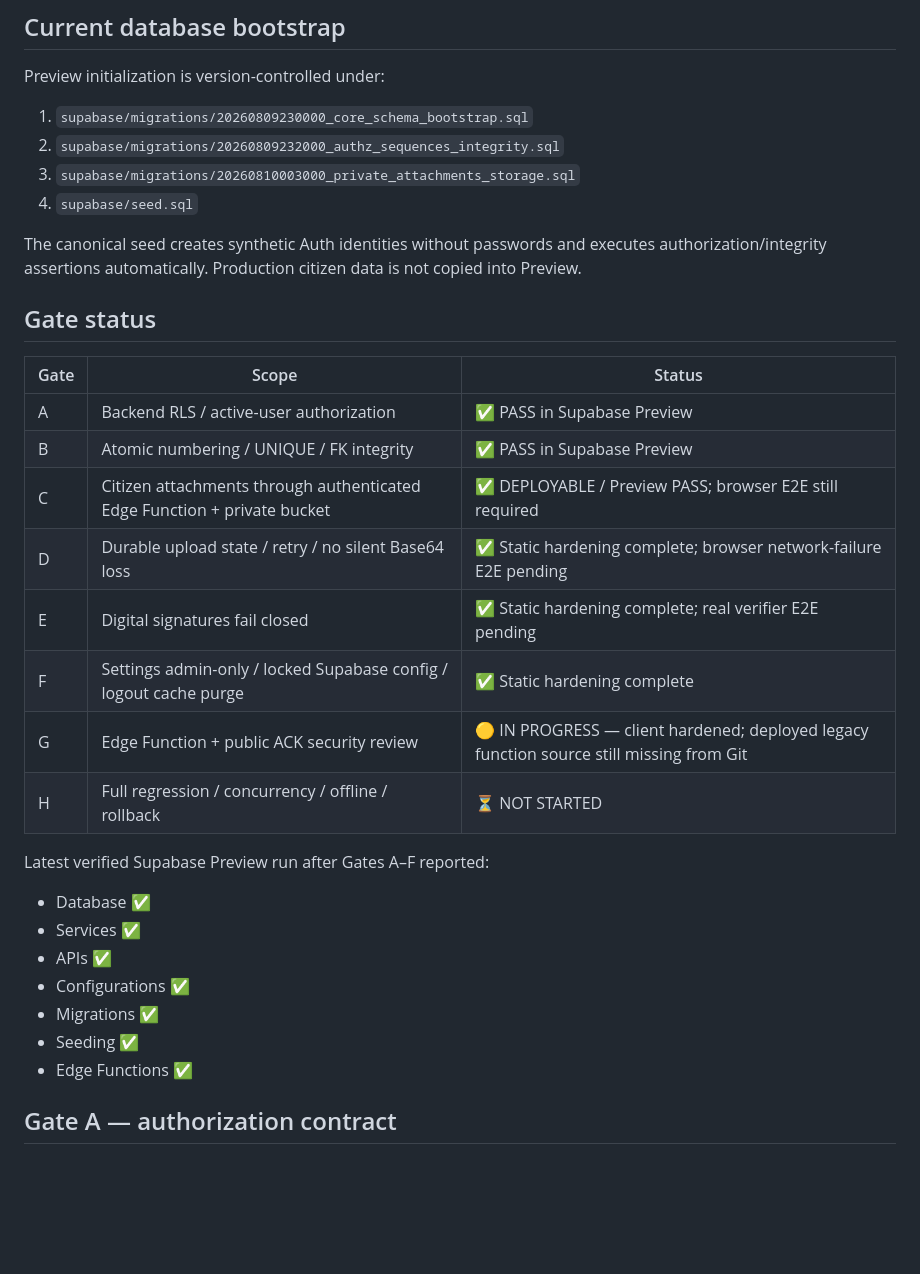
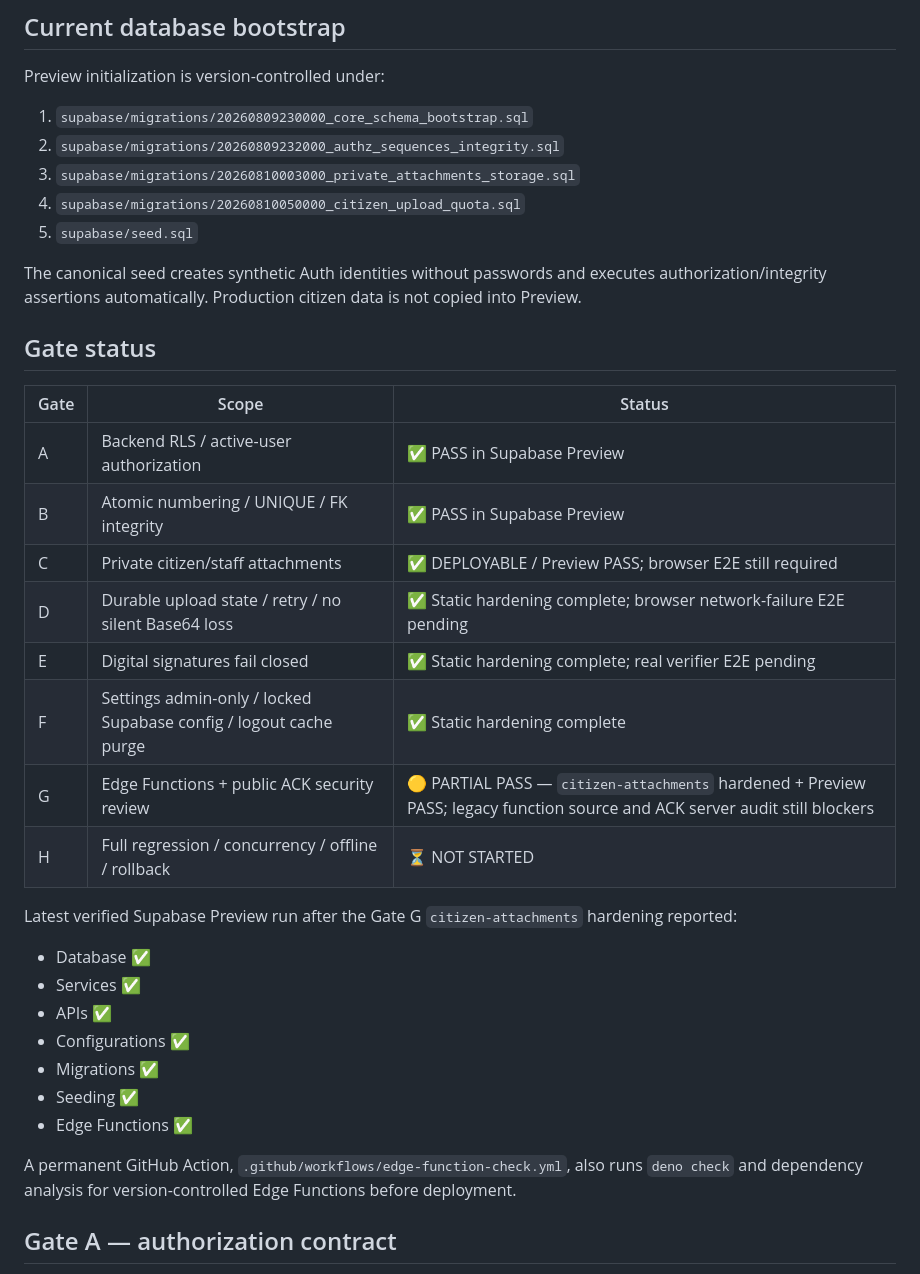
Before and after one commit to vasilis1730-web/dimotiki-enotita-rhodes, a Markdown page: STAGING_HARDENING.md, the part around one of its changes. GitHub-like rendering; blank space fills up the shorter version.

```diff
--- a/STAGING_HARDENING.md
+++ b/STAGING_HARDENING.md
@@ -21,7 +21,8 @@ Preview initialization is version-controlled under:
 1. `supabase/migrations/20260809230000_core_schema_bootstrap.sql`
 2. `supabase/migrations/20260809232000_authz_sequences_integrity.sql`
 3. `supabase/migrations/20260810003000_private_attachments_storage.sql`
-4. `supabase/seed.sql`
+4. `supabase/migrations/20260810050000_citizen_upload_quota.sql`
+5. `supabase/seed.sql`
 
 The canonical seed creates synthetic Auth identities without passwords and executes authorization/integrity assertions automatically. Production citizen data is not copied into Preview.
 
@@ -31,14 +32,14 @@ The canonical seed creates synthetic Auth identities without passwords and execu
 |---|---|---|
 | A | Backend RLS / active-user authorization | ✅ PASS in Supabase Preview |
 | B | Atomic numbering / UNIQUE / FK integrity | ✅ PASS in Supabase Preview |
-| C | Citizen attachments through authenticated Edge Function + private bucket | ✅ DEPLOYABLE / Preview PASS; browser E2E still required |
+| C | Private citizen/staff attachments | ✅ DEPLOYABLE / Preview PASS; browser E2E still required |
 | D | Durable upload state / retry / no silent Base64 loss | ✅ Static hardening complete; browser network-failure E2E pending |
 | E | Digital signatures fail closed | ✅ Static hardening complete; real verifier E2E pending |
 | F | Settings admin-only / locked Supabase config / logout cache purge | ✅ Static hardening complete |
-| G | Edge Function + public ACK security review | 🟡 IN PROGRESS — client hardened; deployed legacy function source still missing from Git |
+| G | Edge Functions + public ACK security review | 🟡 PARTIAL PASS — `citizen-attachments` hardened + Preview PASS; legacy function source and ACK server audit still blockers |
 | H | Full regression / concurrency / offline / rollback | ⏳ NOT STARTED |
 
-Latest verified Supabase Preview run after Gates A–F reported:
+Latest verified Supabase Preview run after the Gate G `citizen-attachments` hardening reported:
 
 - Database ✅
 - Services ✅
@@ -47,6 +48,8 @@ Latest verified Supabase Preview run after Gates A–F reported:
 - Migrations ✅
 - Seeding ✅
 - Edge Functions ✅
+
+A permanent GitHub Action, `.github/workflows/edge-function-check.yml`, also runs `deno check` and dependency analysis for version-controlled Edge Functions before deployment.
 
 ## Gate A — authorization contract
 
```
Also changed, not shown: other parts of STAGING_HARDENING.md (+29 -7 lines).
